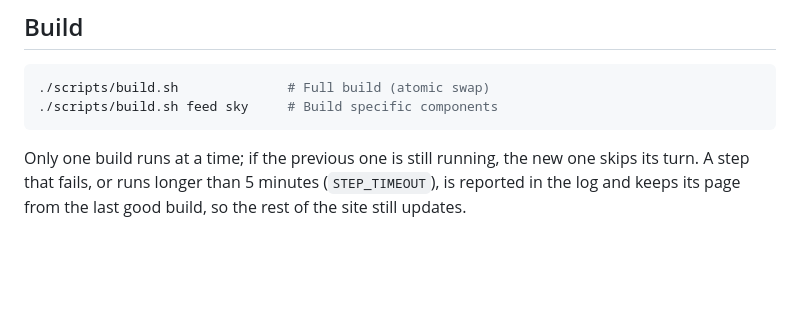
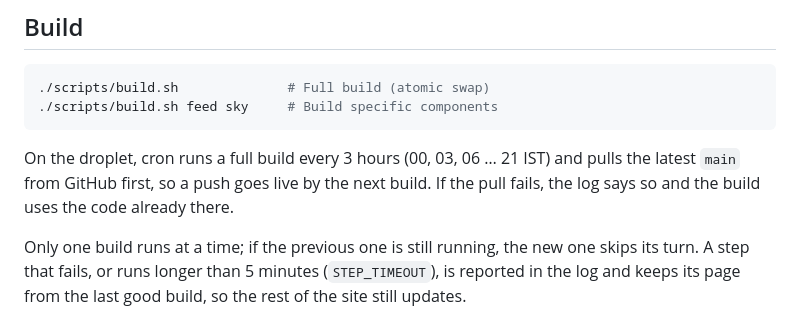
Before and after one commit to Maheshkumar-novice/Mono-Site, a Markdown page: README.md, the part around the change. Rendered like a GitHub page; blank space fills up the shorter version.

Commit message:
README: note the 3-hourly build and automatic pull
Co-Authored-By: Claude Opus 5.5 <noreply@anthropic.com>

````diff
--- a/README.md
+++ b/README.md
@@ -83,6 +83,8 @@ cp .env.example .env  # Add FOOTBALL_API_KEY
 ./scripts/build.sh              # Full build (atomic swap)
 ./scripts/build.sh feed sky     # Build specific components
 ```
+
+On the droplet, cron runs a full build every 3 hours (00, 03, 06 … 21 IST) and pulls the latest `main` from GitHub first, so a push goes live by the next build. If the pull fails, the log says so and the build uses the code already there.
 
 Only one build runs at a time; if the previous one is still running, the new one skips its turn. A step that fails, or runs longer than 5 minutes (`STEP_TIMEOUT`), is reported in the log and keeps its page from the last good build, so the rest of the site still updates.
 
````
